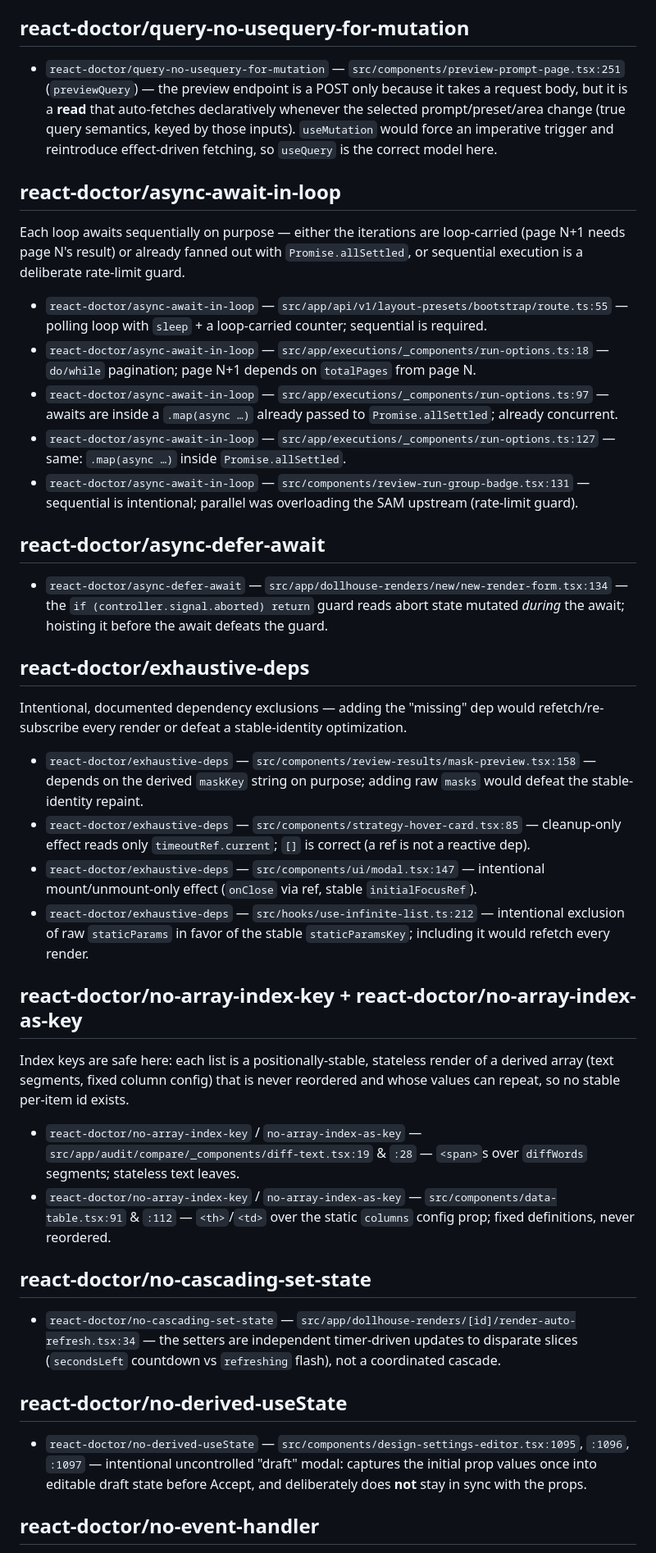
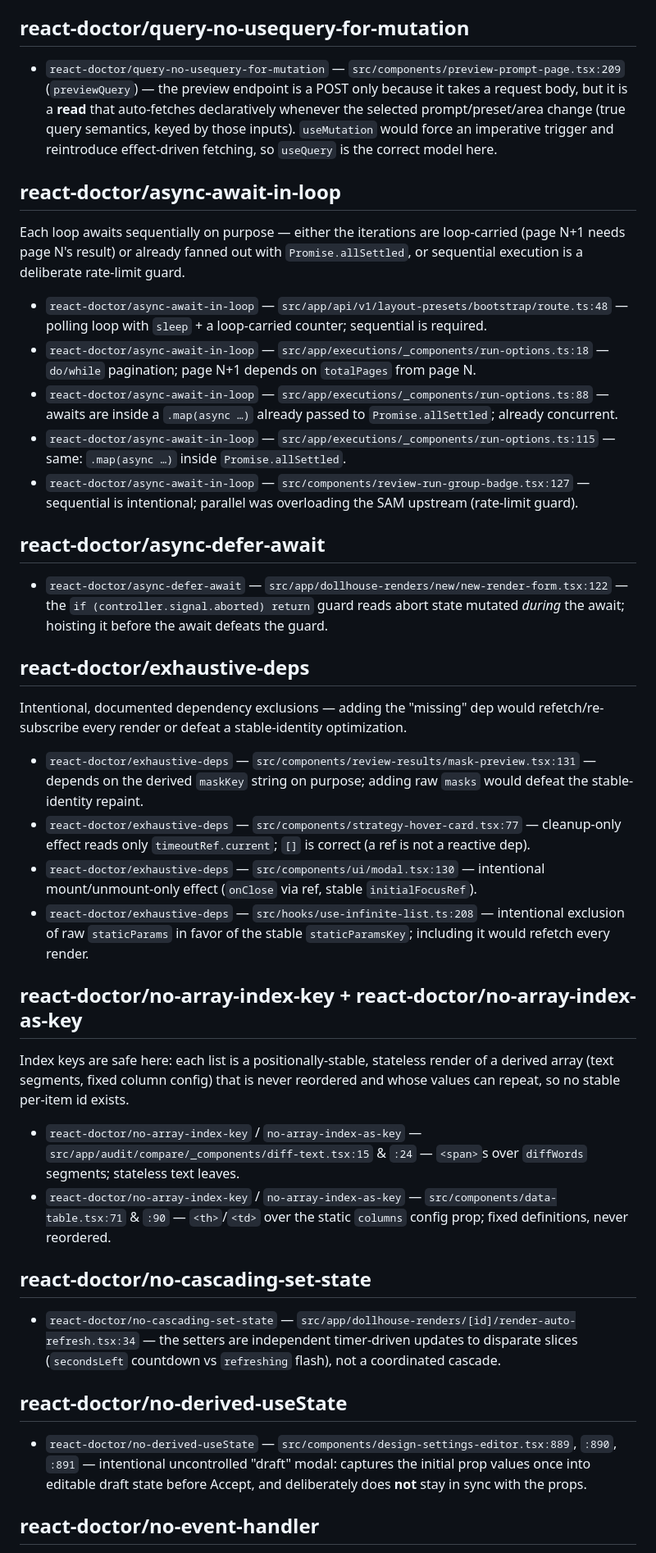
Before and after one commit to bond-studio-ai/eval-image-generation, a Markdown page: .react-doctor/false-positives.md, the part around one of its changes. Shown at 82% size. Drawn GitHub-style.

```diff
--- a/.react-doctor/false-positives.md
+++ b/.react-doctor/false-positives.md
@@ -45,7 +40,7 @@ over-fragment without improving clarity.
 
 ## react-doctor/query-no-usequery-for-mutation
 
-- `react-doctor/query-no-usequery-for-mutation` — `src/components/preview-prompt-page.tsx:251` (`previewQuery`) — the preview endpoint is a POST only because it takes a request body, but it is a **read** that auto-fetches declaratively whenever the selected prompt/preset/area change (true query semantics, keyed by those inputs). `useMutation` would force an imperative trigger and reintroduce effect-driven fetching, so `useQuery` is the correct model here.
+- `react-doctor/query-no-usequery-for-mutation` — `src/components/preview-prompt-page.tsx:209` (`previewQuery`) — the preview endpoint is a POST only because it takes a request body, but it is a **read** that auto-fetches declaratively whenever the selected prompt/preset/area change (true query semantics, keyed by those inputs). `useMutation` would force an imperative trigger and reintroduce effect-driven fetching, so `useQuery` is the correct model here.
 
 ## react-doctor/async-await-in-loop
 
@@ -53,25 +48,25 @@ Each loop awaits sequentially on purpose — either the iterations are
 loop-carried (page N+1 needs page N's result) or already fanned out with
 `Promise.allSettled`, or sequential execution is a deliberate rate-limit guard.
 
-- `react-doctor/async-await-in-loop` — `src/app/api/v1/layout-presets/bootstrap/route.ts:55` — polling loop with `sleep` + a loop-carried counter; sequential is required.
+- `react-doctor/async-await-in-loop` — `src/app/api/v1/layout-presets/bootstrap/route.ts:48` — polling loop with `sleep` + a loop-carried counter; sequential is required.
 - `react-doctor/async-await-in-loop` — `src/app/executions/_components/run-options.ts:18` — `do/while` pagination; page N+1 depends on `totalPages` from page N.
-- `react-doctor/async-await-in-loop` — `src/app/executions/_components/run-options.ts:97` — awaits are inside a `.map(async …)` already passed to `Promise.allSettled`; already concurrent.
-- `react-doctor/async-await-in-loop` — `src/app/executions/_components/run-options.ts:127` — same: `.map(async …)` inside `Promise.allSettled`.
-- `react-doctor/async-await-in-loop` — `src/components/review-run-group-badge.tsx:131` — sequential is intentional; parallel was overloading the SAM upstream (rate-limit guard).
+- `react-doctor/async-await-in-loop` — `src/app/executions/_components/run-options.ts:88` — awaits are inside a `.map(async …)` already passed to `Promise.allSettled`; already concurrent.
+- `react-doctor/async-await-in-loop` — `src/app/executions/_components/run-options.ts:115` — same: `.map(async …)` inside `Promise.allSettled`.
+- `react-doctor/async-await-in-loop` — `src/components/review-run-group-badge.tsx:127` — sequential is intentional; parallel was overloading the SAM upstream (rate-limit guard).
 
 ## react-doctor/async-defer-await
 
-- `react-doctor/async-defer-await` — `src/app/dollhouse-renders/new/new-render-form.tsx:134` — the `if (controller.signal.aborted) return` guard reads abort state mutated _during_ the await; hoisting it before the await defeats the guard.
+- `react-doctor/async-defer-await` — `src/app/dollhouse-renders/new/new-render-form.tsx:122` — the `if (controller.signal.aborted) return` guard reads abort state mutated _during_ the await; hoisting it before the await defeats the guard.
 
 ## react-doctor/exhaustive-deps
 
 Intentional, documented dependency exclusions — adding the "missing" dep would
 refetch/re-subscribe every render or defeat a stable-identity optimization.
 
-- `react-doctor/exhaustive-deps` — `src/components/review-results/mask-preview.tsx:158` — depends on the derived `maskKey` string on purpose; adding raw `masks` would defeat the stable-identity repaint.
-- `react-doctor/exhaustive-deps` — `src/components/strategy-hover-card.tsx:85` — cleanup-only effect reads only `timeoutRef.current`; `[]` is correct (a ref is not a reactive dep).
-- `react-doctor/exhaustive-deps` — `src/components/ui/modal.tsx:147` — intentional mount/unmount-only effect (`onClose` via ref, stable `initialFocusRef`).
-- `react-doctor/exhaustive-deps` — `src/hooks/use-infinite-list.ts:212` — intentional exclusion of raw `staticParams` in favor of the stable `staticParamsKey`; including it would refetch every render.
+- `react-doctor/exhaustive-deps` — `src/components/review-results/mask-preview.tsx:131` — depends on the derived `maskKey` string on purpose; adding raw `masks` would defeat the stable-identity repaint.
+- `react-doctor/exhaustive-deps` — `src/components/strategy-hover-card.tsx:77` — cleanup-only effect reads only `timeoutRef.current`; `[]` is correct (a ref is not a reactive dep).
+- `react-doctor/exhaustive-deps` — `src/components/ui/modal.tsx:130` — intentional mount/unmount-only effect (`onClose` via ref, stable `initialFocusRef`).
+- `react-doctor/exhaustive-deps` — `src/hooks/use-infinite-list.ts:208` — intentional exclusion of raw `staticParams` in favor of the stable `staticParamsKey`; including it would refetch every render.
 
 ## react-doctor/no-array-index-key + react-doctor/no-array-index-as-key
 
@@ -80,8 +75,8 @@ render of a derived array (text segments, fixed column config) that is
 never reordered and whose values can repeat, so no stable per-item id
 exists.
 
-- `react-doctor/no-array-index-key` / `no-array-index-as-key` — `src/app/audit/compare/_components/diff-text.tsx:19` & `:28` — `<span>`s over `diffWords` segments; stateless text leaves.
-- `react-doctor/no-array-index-key` / `no-array-index-as-key` — `src/components/data-table.tsx:91` & `:112` — `<th>`/`<td>` over the static `columns` config prop; fixed definitions, never reordered.
+- `react-doctor/no-array-index-key` / `no-array-index-as-key` — `src/app/audit/compare/_components/diff-text.tsx:15` & `:24` — `<span>`s over `diffWords` segments; stateless text leaves.
+- `react-doctor/no-array-index-key` / `no-array-index-as-key` — `src/components/data-table.tsx:71` & `:90` — `<th>`/`<td>` over the static `columns` config prop; fixed definitions, never reordered.
 
 ## react-doctor/no-cascading-set-state
 
@@ -89,7 +84,7 @@ exists.
 
 ## react-doctor/no-derived-useState
 
-- `react-doctor/no-derived-useState` — `src/components/design-settings-editor.tsx:1095`, `:1096`, `:1097` — intentional uncontrolled "draft" modal: captures the initial prop values once into editable draft state before Accept, and deliberately does **not** stay in sync with the props.
+- `react-doctor/no-derived-useState` — `src/components/design-settings-editor.tsx:889`, `:890`, `:891` — intentional uncontrolled "draft" modal: captures the initial prop values once into editable draft state before Accept, and deliberately does **not** stay in sync with the props.
 
 ## react-doctor/no-event-handler
 
```
Also changed, not shown: other parts of .react-doctor/false-positives.md (+20 -25 lines).
